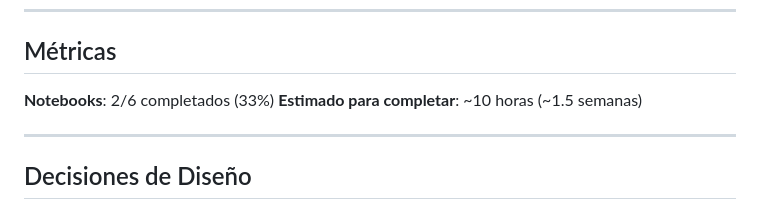
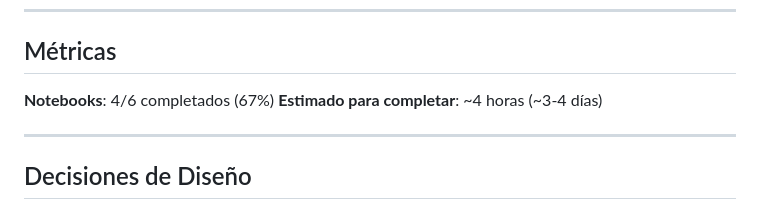
Before and after one commit to julihocc/prepatec-soccer-analytics-lessons, a Markdown page: bloque-3/PROGRESO.md, the part around one of its changes. GitHub-like rendering.

```diff
--- a/bloque-3/PROGRESO.md
+++ b/bloque-3/PROGRESO.md
@@ -203,8 +221,8 @@ bloque-3/
 
 ## Métricas
 
-**Notebooks**: 2/6 completados (33%)
-**Estimado para completar**: ~10 horas (~1.5 semanas)
+**Notebooks**: 4/6 completados (67%)
+**Estimado para completar**: ~4 horas (~3-4 días)
 
 ---
 
```
Also changed, not shown: other parts of bloque-3/PROGRESO.md (+36 -18 lines).
